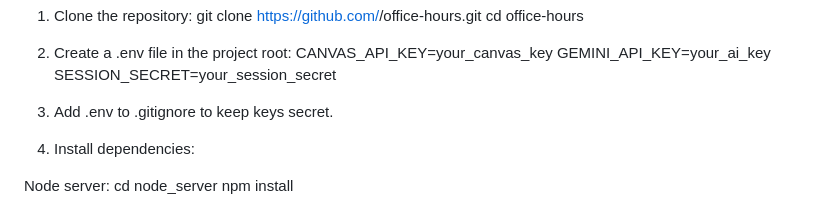
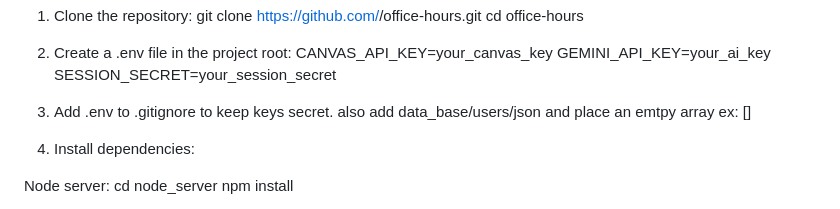
Before and after one commit to DuaneRose/DIane, a Markdown page: README.md, the part around the change. GitHub-like rendering.

Commit message:
Enhance README with additional .gitignore instructions
Updated instructions to include adding an empty array to data_base/users/json.

```diff
--- a/README.md
+++ b/README.md
@@ -84,7 +84,7 @@ CANVAS_API_KEY=your_canvas_key
 GEMINI_API_KEY=your_ai_key
 SESSION_SECRET=your_session_secret
 
-3. Add .env to .gitignore to keep keys secret.
+3. Add .env to .gitignore to keep keys secret. also add data_base/users/json and place an emtpy array ex: []
 
 4. Install dependencies:
 
```
